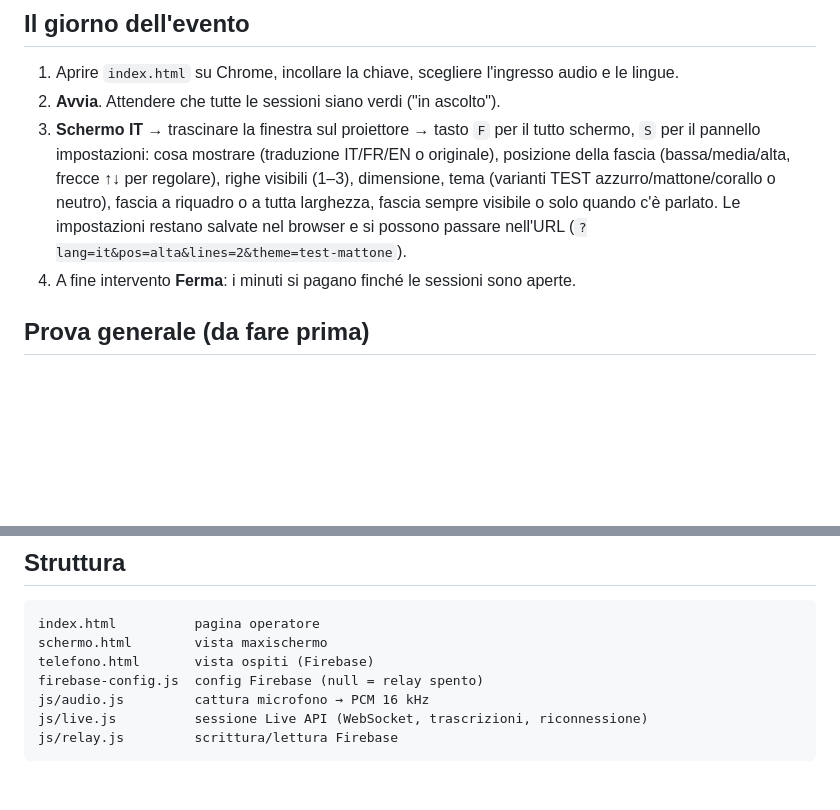
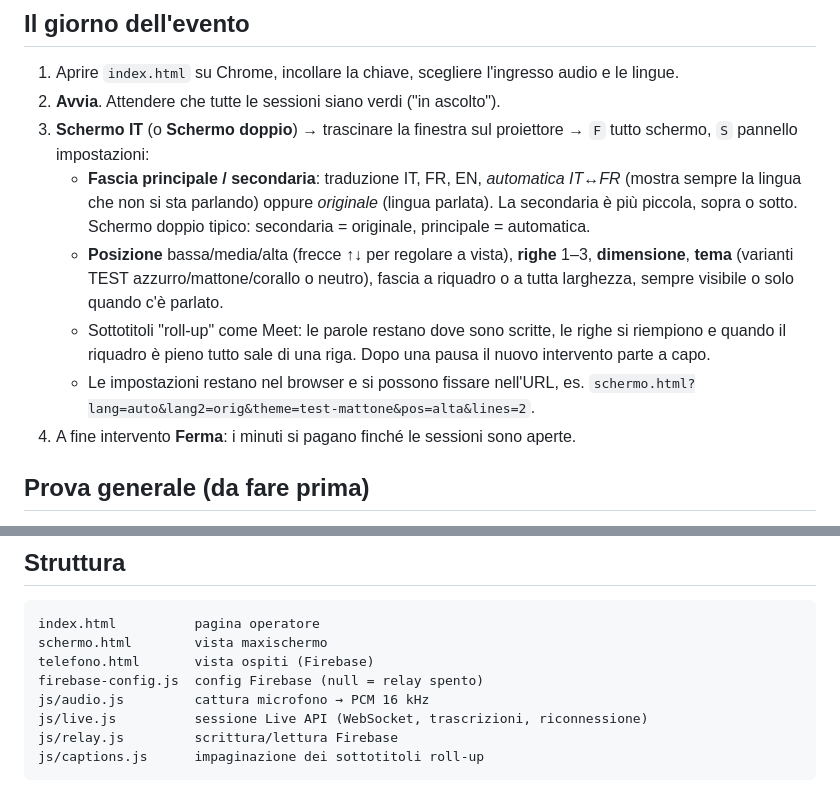
Before and after one commit to mattiaforni/interprete-live-ai, a Markdown page: README.md, 2 parts joined by grey strips. Drawn GitHub-style; blank space fills up the shorter version.

Commit message:
README: schermo doppio e sottotitoli roll-up
Co-Authored-By: Claude Opus 5.5 <noreply@anthropic.com>
Claude-Session: https://claude.ai/code/session_01AdkSZTSZosu3jp7QwwXt1C

````diff
--- a/README.md
+++ b/README.md
@@ -73,7 +73,11 @@ Dopo l'evento basta disattivare il metodo Anonimo (o cancellare il progetto).
 ## Il giorno dell'evento
 1. Aprire `index.html` su Chrome, incollare la chiave, scegliere l'ingresso audio e le lingue.
 2. **Avvia**. Attendere che tutte le sessioni siano verdi ("in ascolto").
-3. **Schermo IT** → trascinare la finestra sul proiettore → tasto `F` per il tutto schermo, `S` per il pannello impostazioni: cosa mostrare (traduzione IT/FR/EN o originale), posizione della fascia (bassa/media/alta, frecce ↑↓ per regolare), righe visibili (1–3), dimensione, tema (varianti TEST azzurro/mattone/corallo o neutro), fascia a riquadro o a tutta larghezza, fascia sempre visibile o solo quando c'è parlato. Le impostazioni restano salvate nel browser e si possono passare nell'URL (`?lang=it&pos=alta&lines=2&theme=test-mattone`).
+3. **Schermo IT** (o **Schermo doppio**) → trascinare la finestra sul proiettore → `F` tutto schermo, `S` pannello impostazioni:
+   - **Fascia principale / secondaria**: traduzione IT, FR, EN, *automatica IT↔FR* (mostra sempre la lingua che non si sta parlando) oppure *originale* (lingua parlata). La secondaria è più piccola, sopra o sotto. Schermo doppio tipico: secondaria = originale, principale = automatica.
+   - **Posizione** bassa/media/alta (frecce ↑↓ per regolare a vista), **righe** 1–3, **dimensione**, **tema** (varianti TEST azzurro/mattone/corallo o neutro), fascia a riquadro o a tutta larghezza, sempre visibile o solo quando c'è parlato.
+   - Sottotitoli "roll-up" come Meet: le parole restano dove sono scritte, le righe si riempiono e quando il riquadro è pieno tutto sale di una riga. Dopo una pausa il nuovo intervento parte a capo.
+   - Le impostazioni restano nel browser e si possono fissare nell'URL, es. `schermo.html?lang=auto&lang2=orig&theme=test-mattone&pos=alta&lines=2`.
 4. A fine intervento **Ferma**: i minuti si pagano finché le sessioni sono aperte.
 
 ## Prova generale (da fare prima)
@@ -100,4 +104,5 @@ firebase-config.js  config Firebase (null = relay spento)
 js/audio.js         cattura microfono → PCM 16 kHz
 js/live.js          sessione Live API (WebSocket, trascrizioni, riconnessione)
 js/relay.js         scrittura/lettura Firebase
+js/captions.js      impaginazione dei sottotitoli roll-up
 ```
````
